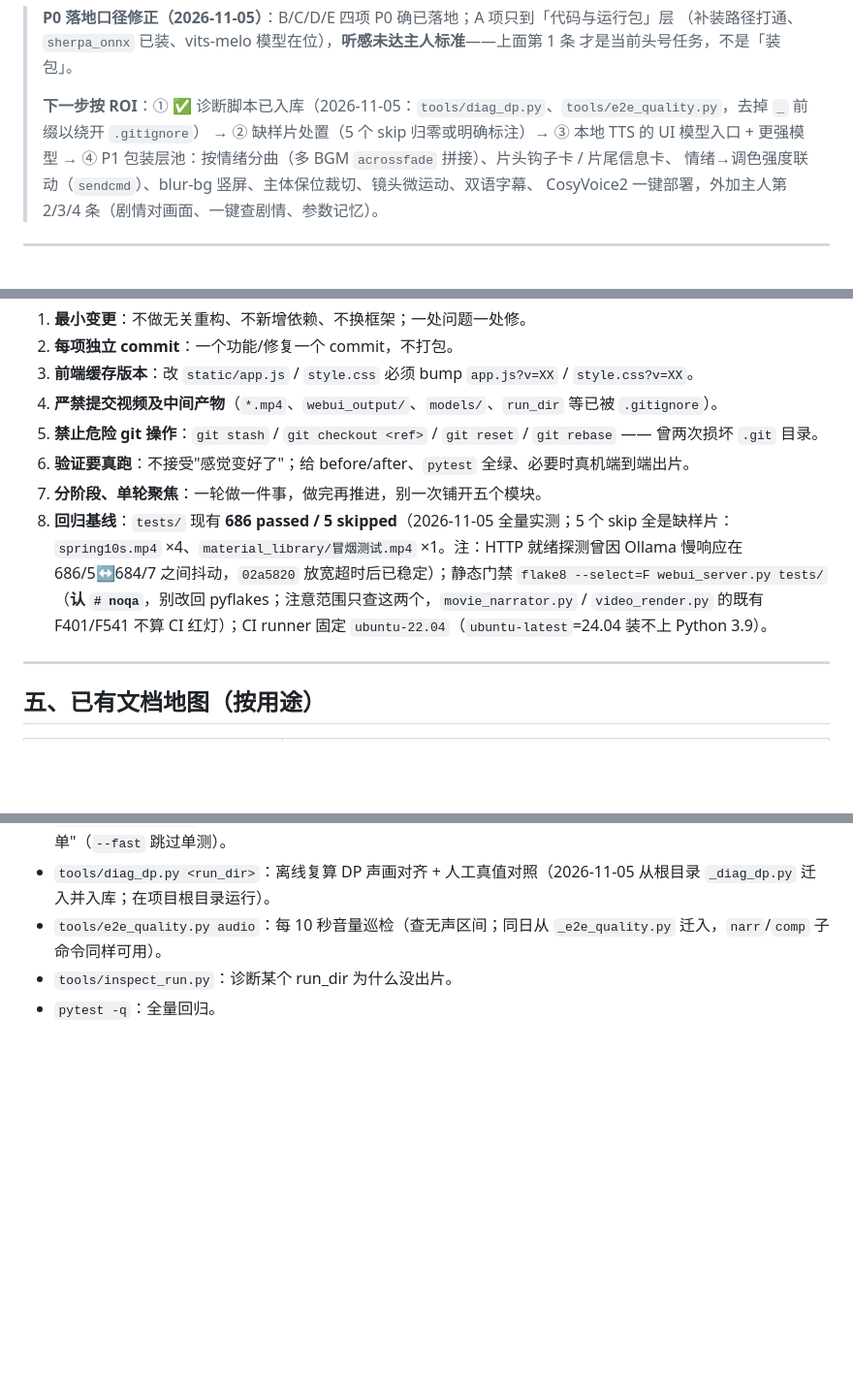
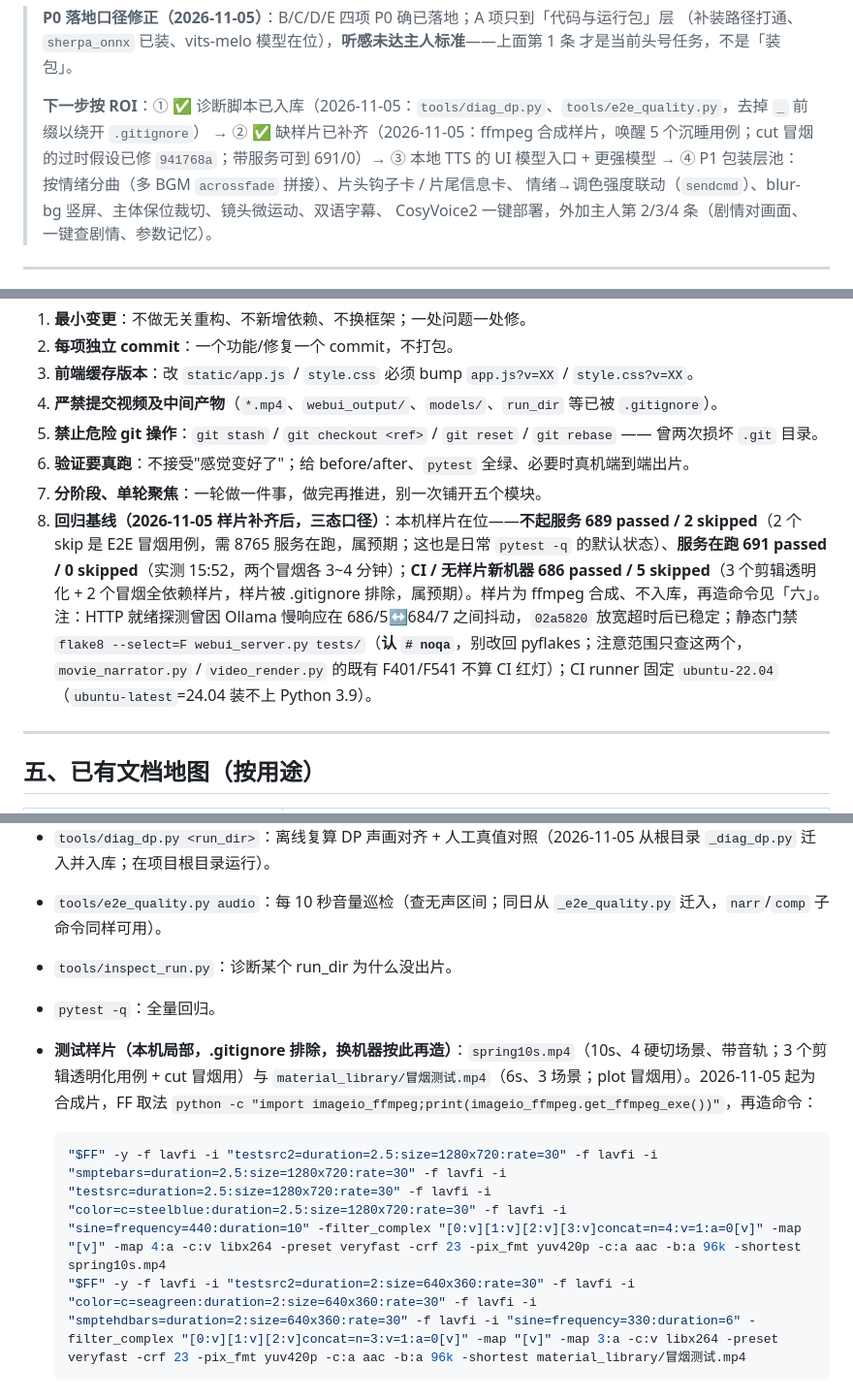
Before and after one commit to Yzm889/-Smart-video-highlights, a Markdown page: 00_改动者必读_项目现状与升级索引_20261104.md, 3 parts joined by grey strips. Shown at 97% size. GitHub-like rendering; blank space fills up the shorter version.

Commit message:
docs: 基线改三态口径（无服务 689/2、带服务 691/0、CI 686/5）+ 样片再造命令
- 样片为 ffmpeg 合成（spring10s.mp4：10s/4硬切场景/带音轨；
  material_library/冒烟测试.mp4：6s/3场景），本机在位、.gitignore 排除不入库
- 三态数字均为真跑实测：不起服务 689/2（2 个 E2E 冒烟预期 skip）、
  服务在跑 691/0（15:52）、无样片 686/5（CI 老状态）
- 「六」补样片再造命令，换机器可复现；ROI 清单 ② 标记完成

````diff
--- a/00_改动者必读_项目现状与升级索引_20261104.md
+++ b/00_改动者必读_项目现状与升级索引_20261104.md
@@ -76,7 +76,7 @@
 > 才是当前头号任务，不是「装包」。
 >
 > **下一步按 ROI**：① ✅ 诊断脚本已入库（2026-11-05：`tools/diag_dp.py`、`tools/e2e_quality.py`，去掉 `_` 前缀以绕开 `.gitignore`）
-> → ② 缺样片处置（5 个 skip 归零或明确标注）→ ③ 本地 TTS 的 UI 模型入口 + 更强模型
+> → ② ✅ 缺样片已补齐（2026-11-05：ffmpeg 合成样片，唤醒 5 个沉睡用例；cut 冒烟的过时假设已修 `941768a`；带服务可到 691/0）→ ③ 本地 TTS 的 UI 模型入口 + 更强模型
 > → ④ P1 包装层池：按情绪分曲（多 BGM `acrossfade` 拼接）、片头钩子卡 / 片尾信息卡、
 > 情绪→调色强度联动（`sendcmd`）、blur-bg 竖屏、主体保位裁切、镜头微运动、双语字幕、
 > CosyVoice2 一键部署，外加主人第 2/3/4 条（剧情对画面、一键查剧情、参数记忆）。
@@ -112,7 +112,7 @@
 5. **禁止危险 git 操作**：`git stash` / `git checkout <ref>` / `git reset` / `git rebase` —— 曾两次损坏 `.git` 目录。
 6. **验证要真跑**：不接受"感觉变好了"；给 before/after、`pytest` 全绿、必要时真机端到端出片。
 7. **分阶段、单轮聚焦**：一轮做一件事，做完再推进，别一次铺开五个模块。
-8. **回归基线**：`tests/` 现有 **686 passed / 5 skipped**（2026-11-05 全量实测；5 个 skip 全是缺样片：`spring10s.mp4` ×4、`material_library/冒烟测试.mp4` ×1。注：HTTP 就绪探测曾因 Ollama 慢响应在 686/5↔684/7 之间抖动，`02a5820` 放宽超时后已稳定）；静态门禁 `flake8 --select=F webui_server.py tests/`（**认 `# noqa`**，别改回 pyflakes；注意范围只查这两个，`movie_narrator.py` / `video_render.py` 的既有 F401/F541 不算 CI 红灯）；CI runner 固定 `ubuntu-22.04`（`ubuntu-latest`=24.04 装不上 Python 3.9）。
+8. **回归基线（2026-11-05 样片补齐后，三态口径）**：本机样片在位——**不起服务 689 passed / 2 skipped**（2 个 skip 是 E2E 冒烟用例，需 8765 服务在跑，属预期；这也是日常 `pytest -q` 的默认状态）、**服务在跑 691 passed / 0 skipped**（实测 15:52，两个冒烟各 3~4 分钟）；**CI / 无样片新机器 686 passed / 5 skipped**（3 个剪辑透明化 + 2 个冒烟全依赖样片，样片被 .gitignore 排除，属预期）。样片为 ffmpeg 合成、不入库，再造命令见「六」。注：HTTP 就绪探测曾因 Ollama 慢响应在 686/5↔684/7 之间抖动，`02a5820` 放宽超时后已稳定；静态门禁 `flake8 --select=F webui_server.py tests/`（**认 `# noqa`**，别改回 pyflakes；注意范围只查这两个，`movie_narrator.py` / `video_render.py` 的既有 F401/F541 不算 CI 红灯）；CI runner 固定 `ubuntu-22.04`（`ubuntu-latest`=24.04 装不上 Python 3.9）。
 
 ---
 
@@ -140,3 +140,9 @@
 - `tools/e2e_quality.py audio`：每 10 秒音量巡检（查无声区间；同日从 `_e2e_quality.py` 迁入，`narr`/`comp` 子命令同样可用）。
 - `tools/inspect_run.py`：诊断某个 run_dir 为什么没出片。
 - `pytest -q`：全量回归。
+- **测试样片（本机局部，.gitignore 排除，换机器按此再造）**：`spring10s.mp4`（10s、4 硬切场景、带音轨；3 个剪辑透明化用例 + cut 冒烟用）与 `material_library/冒烟测试.mp4`（6s、3 场景；plot 冒烟用）。2026-11-05 起为合成片，FF 取法 `python -c "import imageio_ffmpeg;print(imageio_ffmpeg.get_ffmpeg_exe())"`，再造命令：
+
+  ```bash
+  "$FF" -y -f lavfi -i "testsrc2=duration=2.5:size=1280x720:rate=30" -f lavfi -i "smptebars=duration=2.5:size=1280x720:rate=30" -f lavfi -i "testsrc=duration=2.5:size=1280x720:rate=30" -f lavfi -i "color=c=steelblue:duration=2.5:size=1280x720:rate=30" -f lavfi -i "sine=frequency=440:duration=10" -filter_complex "[0:v][1:v][2:v][3:v]concat=n=4:v=1:a=0[v]" -map "[v]" -map 4:a -c:v libx264 -preset veryfast -crf 23 -pix_fmt yuv420p -c:a aac -b:a 96k -shortest spring10s.mp4
+  "$FF" -y -f lavfi -i "testsrc2=duration=2:size=640x360:rate=30" -f lavfi -i "color=c=seagreen:duration=2:size=640x360:rate=30" -f lavfi -i "smptehdbars=duration=2:size=640x360:rate=30" -f lavfi -i "sine=frequency=330:duration=6" -filter_complex "[0:v][1:v][2:v]concat=n=3:v=1:a=0[v]" -map "[v]" -map 3:a -c:v libx264 -preset veryfast -crf 23 -pix_fmt yuv420p -c:a aac -b:a 96k -shortest material_library/冒烟测试.mp4
+  ```
````
